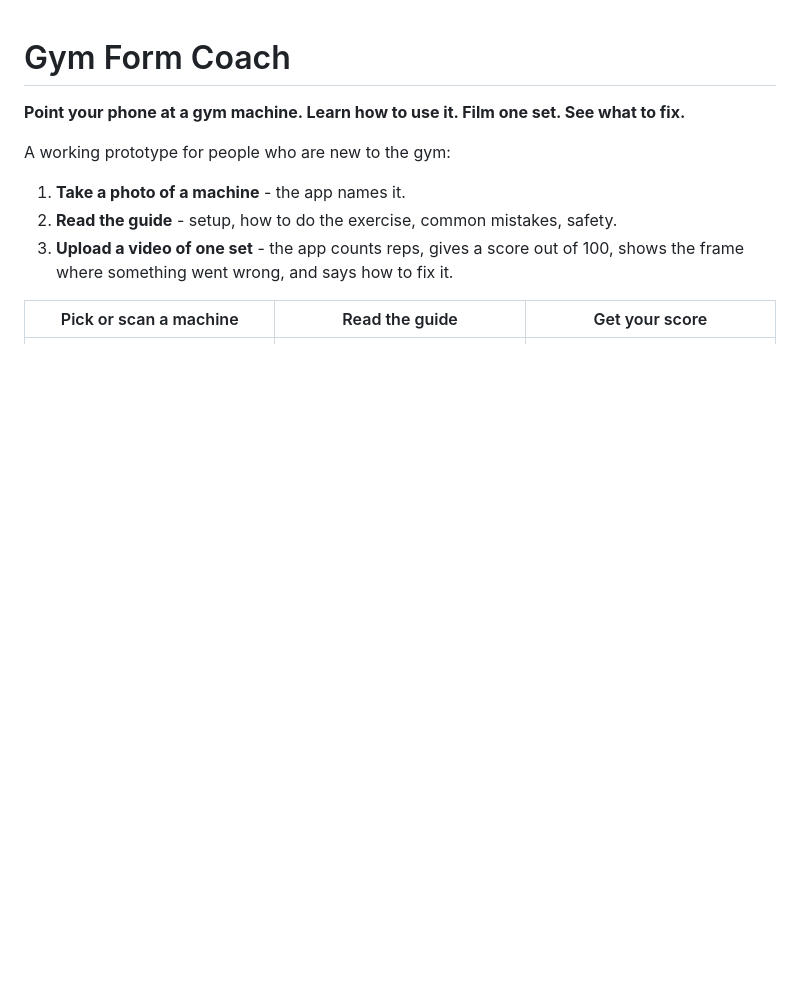
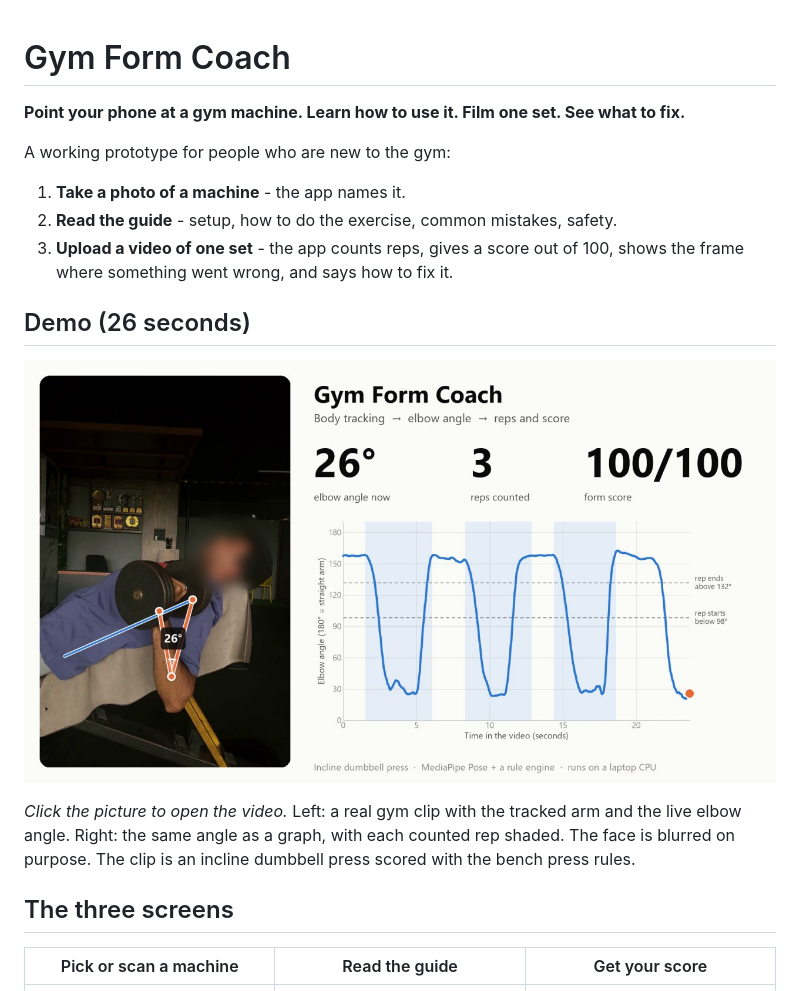
Before and after one commit to Premuthung/Gym_form_coach-, a Markdown page: README.md, the part around the change. Rendered like a GitHub page; pictures changed too: docs/images/demo-poster.jpg (added); blank space fills up the shorter version.

Commit message:
Add a 26-second demo video and link it from the README
Side-by-side render of one test clip: the tracked arm with the live elbow
angle on the left, the angle graph and rep counter on the right. The
person's face is blurred.

```diff
--- a/README.md
+++ b/README.md
@@ -8,6 +8,16 @@ A working prototype for people who are new to the gym:
 2. **Read the guide** - setup, how to do the exercise, common mistakes, safety.
 3. **Upload a video of one set** - the app counts reps, gives a score out of 100, shows the frame
    where something went wrong, and says how to fix it.
+
+## Demo (26 seconds)
+
+[![Demo video: the app tracks the arm, measures the elbow angle and counts reps](docs/images/demo-poster.jpg)](docs/demo/gym-form-coach-demo.mp4)
+
+*Click the picture to open the video.* Left: a real gym clip with the tracked arm and the live elbow
+angle. Right: the same angle as a graph, with each counted rep shaded. The face is blurred on purpose.
+The clip is an incline dumbbell press scored with the bench press rules.
+
+## The three screens
 
 | Pick or scan a machine | Read the guide | Get your score |
 |---|---|---|
```
Also changed, not shown: 1 other file.
